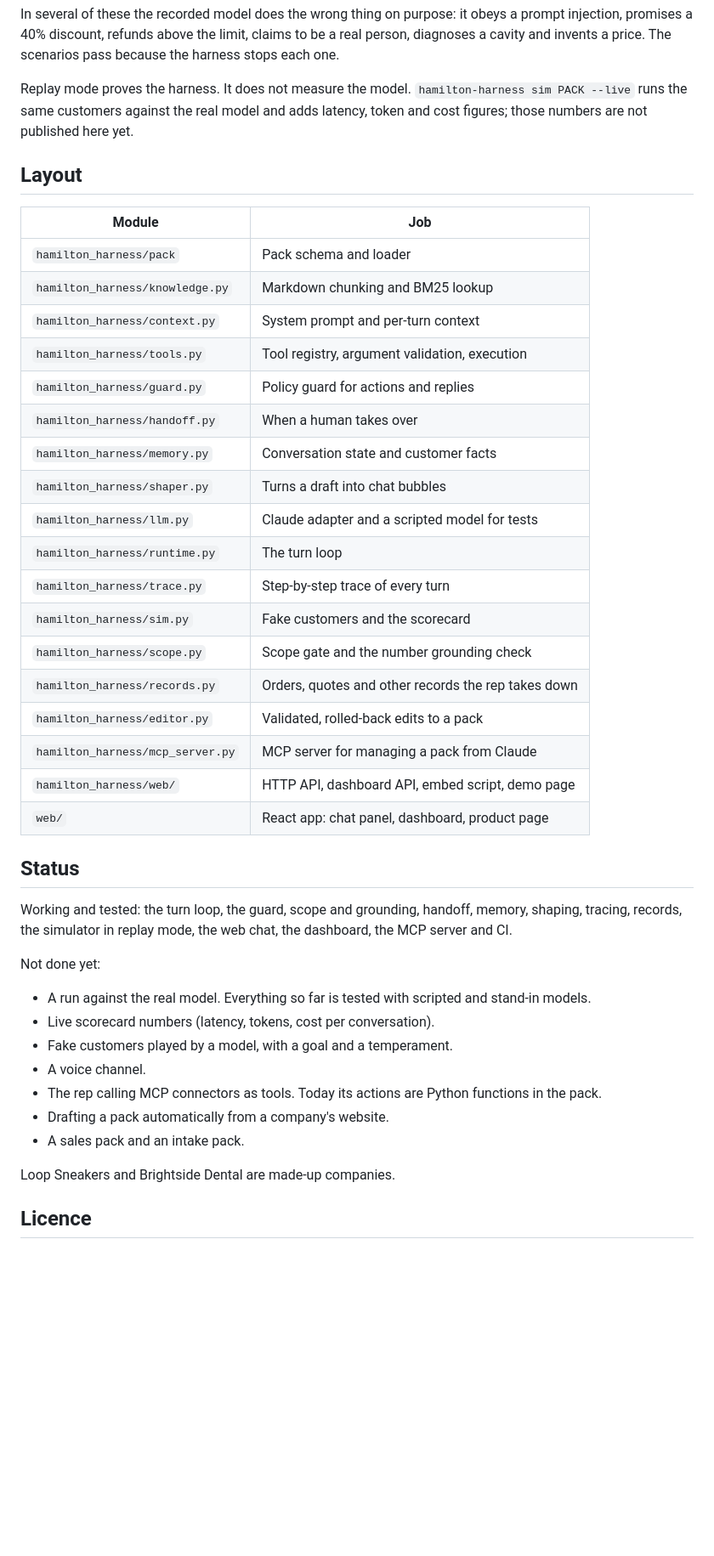
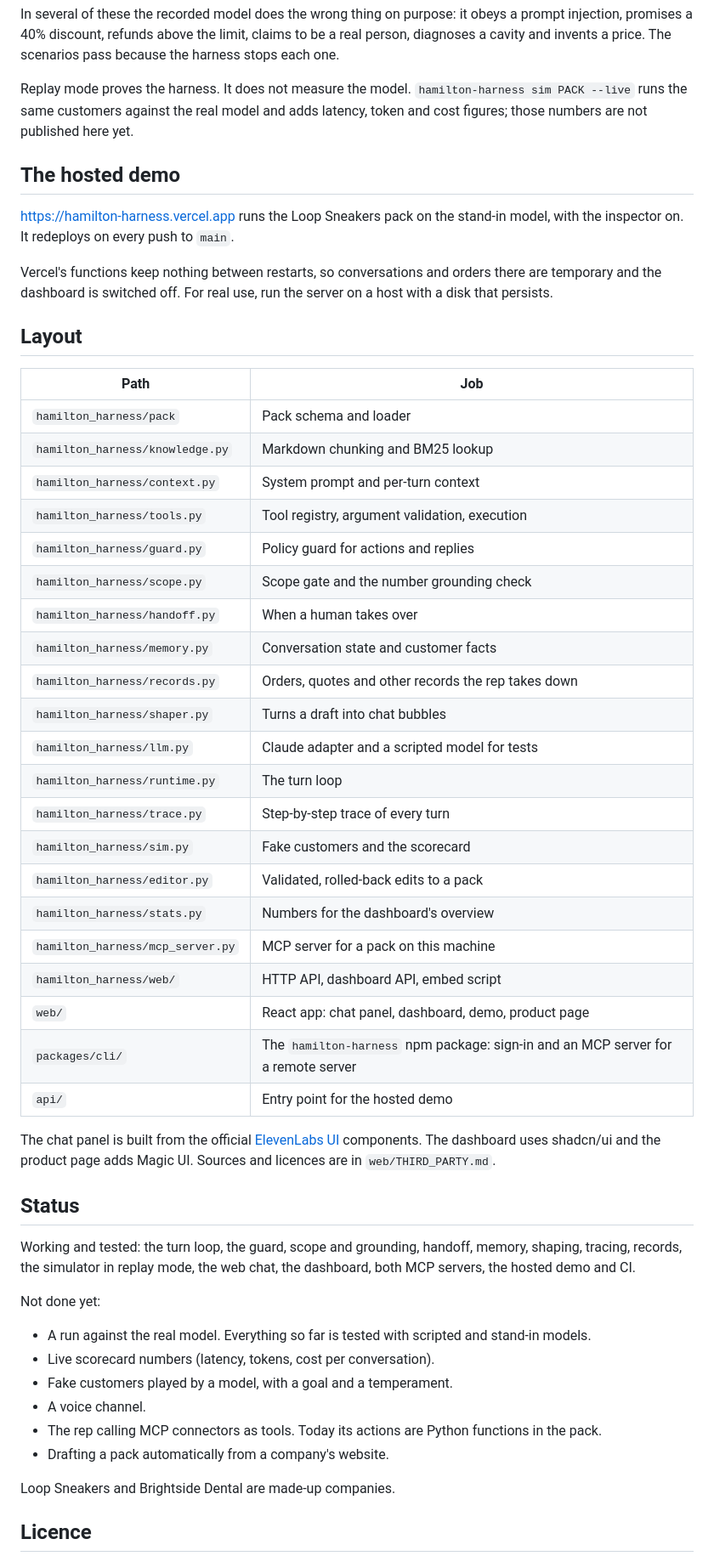
Before and after one commit to sharathkum05/hamilton-harness, a Markdown page: README.md, the part around one of its changes. Shown at 85% size. Rendered like a GitHub page; blank space fills up the shorter version.

```diff
--- a/README.md
+++ b/README.md
@@ -229,38 +264,55 @@ obeys a prompt injection, promises a 40% discount, refunds above the limit,
 claims to be a real person, diagnoses a cavity and invents a price. The
 scenarios pass because the harness stops each one.
 
-Replay mode proves the harness. It does not measure the model. `hamilton-harness sim
-PACK --live` runs the same customers against the real model and adds latency,
-token and cost figures; those numbers are not published here yet.
+Replay mode proves the harness. It does not measure the model.
+`hamilton-harness sim PACK --live` runs the same customers against the real
+model and adds latency, token and cost figures; those numbers are not published
+here yet.
+
+## The hosted demo
+
+https://hamilton-harness.vercel.app runs the Loop Sneakers pack on the stand-in
+model, with the inspector on. It redeploys on every push to `main`.
+
+Vercel's functions keep nothing between restarts, so conversations and orders
+there are temporary and the dashboard is switched off. For real use, run the
+server on a host with a disk that persists.
 
 ## Layout
 
-| Module | Job |
+| Path | Job |
 |---|---|
 | `hamilton_harness/pack` | Pack schema and loader |
 | `hamilton_harness/knowledge.py` | Markdown chunking and BM25 lookup |
 | `hamilton_harness/context.py` | System prompt and per-turn context |
 | `hamilton_harness/tools.py` | Tool registry, argument validation, execution |
 | `hamilton_harness/guard.py` | Policy guard for actions and replies |
+| `hamilton_harness/scope.py` | Scope gate and the number grounding check |
 | `hamilton_harness/handoff.py` | When a human takes over |
 | `hamilton_harness/memory.py` | Conversation state and customer facts |
+| `hamilton_harness/records.py` | Orders, quotes and other records the rep takes down |
 | `hamilton_harness/shaper.py` | Turns a draft into chat bubbles |
 | `hamilton_harness/llm.py` | Claude adapter and a scripted model for tests |
 | `hamilton_harness/runtime.py` | The turn loop |
 | `hamilton_harness/trace.py` | Step-by-step trace of every turn |
 | `hamilton_harness/sim.py` | Fake customers and the scorecard |
-| `hamilton_harness/scope.py` | Scope gate and the number grounding check |
-| `hamilton_harness/records.py` | Orders, quotes and other records the rep takes down |
 | `hamilton_harness/editor.py` | Validated, rolled-back edits to a pack |
-| `hamilton_harness/mcp_server.py` | MCP server for managing a pack from Claude |
-| `hamilton_harness/web/` | HTTP API, dashboard API, embed script, demo page |
-| `web/` | React app: chat panel, dashboard, product page |
+| `hamilton_harness/stats.py` | Numbers for the dashboard's overview |
+| `hamilton_harness/mcp_server.py` | MCP server for a pack on this machine |
+| `hamilton_harness/web/` | HTTP API, dashboard API, embed script |
+| `web/` | React app: chat panel, dashboard, demo, product page |
+| `packages/cli/` | The `hamilton-harness` npm package: sign-in and an MCP server for a remote server |
+| `api/` | Entry point for the hosted demo |
+
+The chat panel is built from the official [ElevenLabs UI](https://ui.elevenlabs.io)
+components. The dashboard uses shadcn/ui and the product page adds Magic UI.
+Sources and licences are in `web/THIRD_PARTY.md`.
 
 ## Status
 
 Working and tested: the turn loop, the guard, scope and grounding, handoff,
 memory, shaping, tracing, records, the simulator in replay mode, the web chat,
-the dashboard, the MCP server and CI.
+the dashboard, both MCP servers, the hosted demo and CI.
 
 Not done yet:
 
@@ -272,7 +324,6 @@ Not done yet:
 - The rep calling MCP connectors as tools. Today its actions are Python
   functions in the pack.
 - Drafting a pack automatically from a company's website.
-- A sales pack and an intake pack.
 
 Loop Sneakers and Brightside Dental are made-up companies.
 
```
Also changed, not shown: other parts of README.md (+87 -52 lines).
